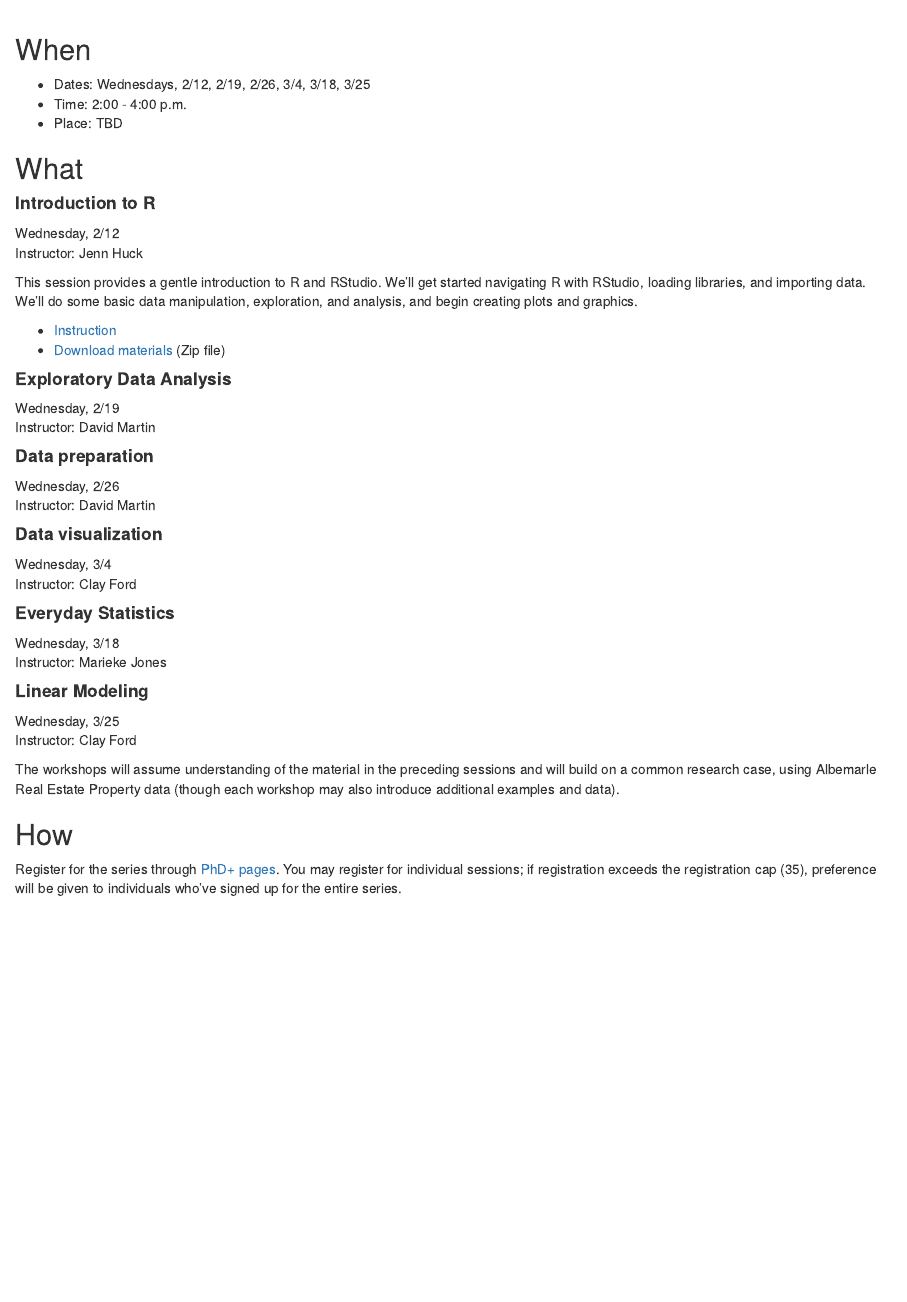
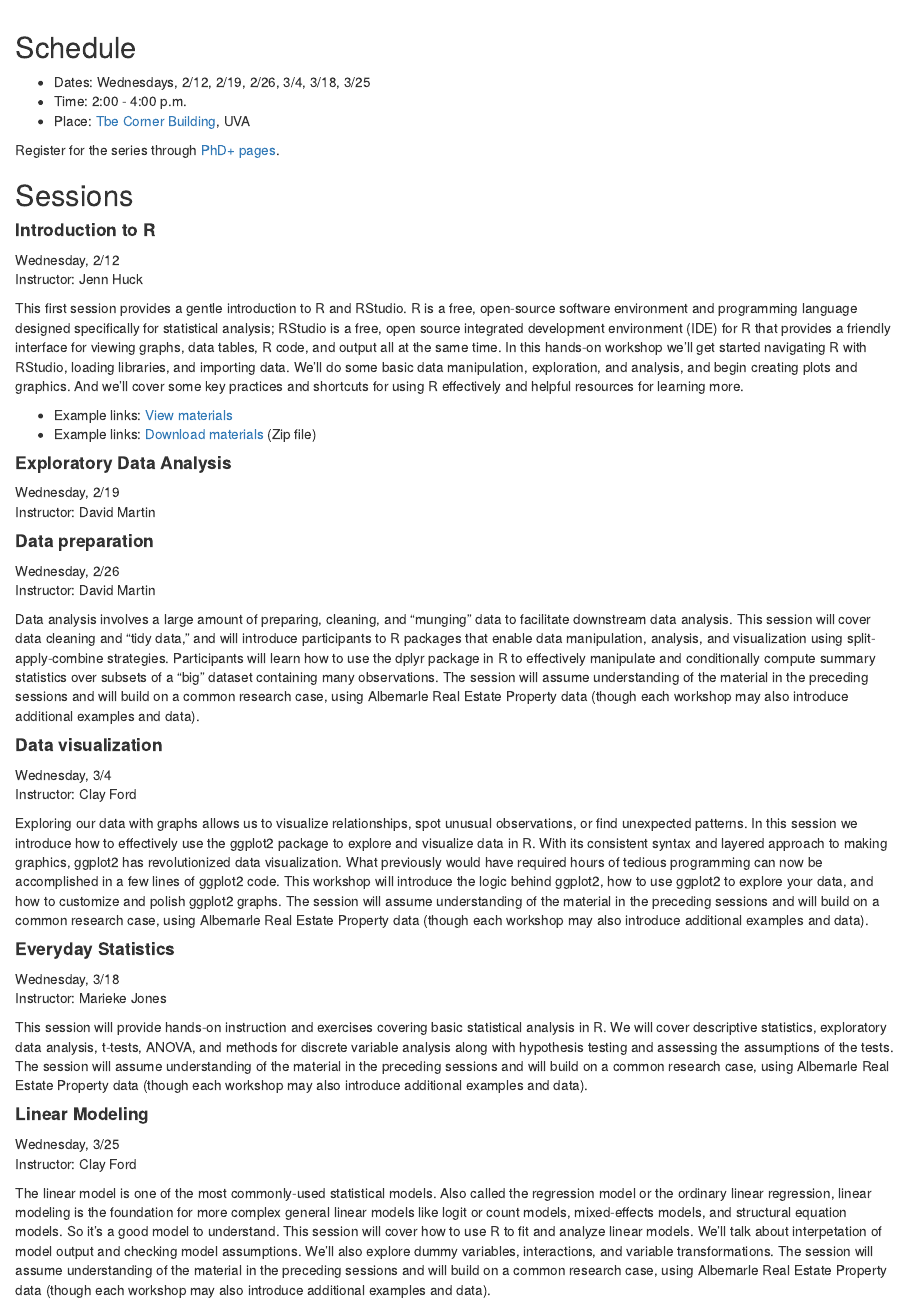
Before and after one commit to uvastatlab/phdplus2020, an R Markdown document (docs/index.Rmd): the page in a window 1100 px wide, from 250 px down before the commit and from 230 px down after it, so that both start at the same text. Rendered offline with R 4.5, knitr and Pandoc, with nearby package versions.

Commit message:
update index

```diff
--- a/docs/index.Rmd
+++ b/docs/index.Rmd
@@ -18,23 +18,25 @@ The [UVA Library's](https://www.library.virginia.edu) [Research Data Services](h
 This site will host the materials for the series.
 
 <br>
-<br>
 
-## When
+## Schedule
 * Dates: Wednesdays, 2/12, 2/19, 2/26, 3/4, 3/18, 3/25
 * Time: 2:00 - 4:00 p.m.
-* Place: TBD
+* Place: [Tbe Corner Building](https://goo.gl/maps/CKAb1Ah9DZVMnvXC9), UVA
 
-## What
+Register for the series through [PhD+ pages](https://phdplus.virginia.edu/core-module/data-literacy).
+
+
+## Sessions
 
 #### **Introduction to R**
 Wednesday, 2/12
 Instructor: Jenn Huck
 
-This session provides a gentle introduction to R and RStudio. We’ll get started navigating R with RStudio, loading libraries, and importing data. We’ll do some basic data manipulation, exploration, and analysis, and begin creating plots and graphics.
+This first session provides a gentle introduction to R and RStudio. R is a free, open-source software environment and programming language designed specifically for statistical analysis; RStudio is a free, open source integrated development environment (IDE) for R that provides a friendly interface for viewing graphs, data tables, R code, and output all at the same time. In this hands-on workshop we’ll get started navigating R with RStudio, loading libraries, and importing data. We’ll do some basic data manipulation, exploration, and analysis, and begin creating plots and graphics. And we’ll cover some key practices and shortcuts for using R effectively and helpful resources for learning more.
 
-- [Instruction](intror.html)
-- [Download materials](intro_to_R.zip) (Zip file)
+- Example links: [View materials](intror.html)
+- Example links: [Download materials](intro_to_R.zip) (Zip file)
 
 
 #### **Exploratory Data Analysis **
@@ -45,22 +47,22 @@ Instructor: David Martin
 Wednesday, 2/26
 Instructor: David Martin
 
+Data analysis involves a large amount of preparing, cleaning, and "munging" data to facilitate downstream data analysis. This session will cover data cleaning and "tidy data," and will introduce participants to R packages that enable data manipulation, analysis, and visualization using split-apply-combine strategies. Participants will learn how to use the dplyr package in R to effectively manipulate and conditionally compute summary statistics over subsets of a "big" dataset containing many observations. The session will assume understanding of the material in the preceding sessions and will build on a common research case, using Albemarle Real Estate Property data (though each workshop may also introduce additional examples and data).
+
 #### **Data visualization**
 Wednesday, 3/4
 Instructor: Clay Ford
+
+Exploring our data with graphs allows us to visualize relationships, spot unusual observations, or find unexpected patterns. In this session we introduce how to effectively use the ggplot2 package to explore and visualize data in R. With its consistent syntax and layered approach to making graphics, ggplot2 has revolutionized data visualization. What previously would have required hours of tedious programming can now be accomplished in a few lines of ggplot2 code. This workshop will introduce the logic behind ggplot2, how to use ggplot2 to explore your data, and how to customize and polish ggplot2 graphs. The session will assume understanding of the material in the preceding sessions and will build on a common research case, using Albemarle Real Estate Property data (though each workshop may also introduce additional examples and data).
 
 #### **Everyday Statistics**
 Wednesday, 3/18
 Instructor: Marieke Jones
 
+This session will provide hands-on instruction and exercises covering basic statistical analysis in R. We will cover descriptive statistics, exploratory data analysis, t-tests, ANOVA, and methods for discrete variable analysis along with hypothesis testing and assessing the assumptions of the tests. The session will assume understanding of the material in the preceding sessions and will build on a common research case, using Albemarle Real Estate Property data (though each workshop may also introduce additional examples and data).
+
 #### **Linear Modeling**
 Wednesday, 3/25
 Instructor: Clay Ford
 
-The workshops will assume understanding of the material in the preceding sessions and will build on a common research case, using Albemarle Real Estate Property data (though each workshop may also introduce additional examples and data).
-
-
-## How
-Register for the series through [PhD+ pages](https://phdplus.virginia.edu/core-module/data-literacy). You may register for individual sessions; if registration exceeds the registration cap (35), preference will be given to individuals who've signed up for the entire series.
-
-<br>
+The linear model is one of the most commonly-used statistical models. Also called the regression model or the ordinary linear regression, linear modeling is the foundation for more complex general linear models like logit or count models, mixed-effects models, and structural equation models. So it’s a good model to understand. This session will cover how to use R to fit and analyze linear models. We’ll talk about interpetation of model output and checking model assumptions. We’ll also explore dummy variables, interactions, and variable transformations. The session will assume understanding of the material in the preceding sessions and will build on a common research case, using Albemarle Real Estate Property data (though each workshop may also introduce additional examples and data).
```
Also changed, not shown: 2 other files.
